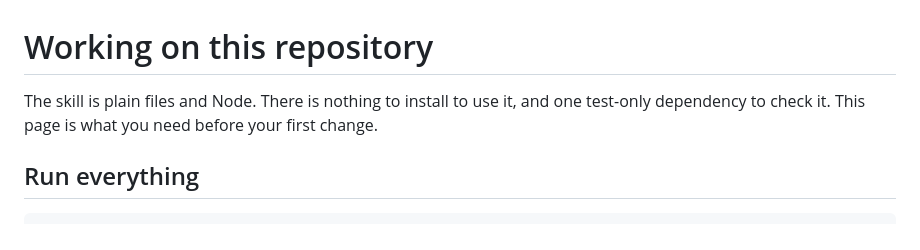
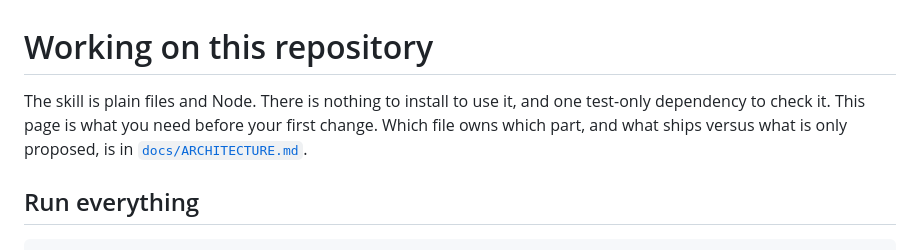
Before and after one commit to shyhunter/LetMeShowYouSomething, a Markdown page: CONTRIBUTING.md, the part around the change. Rendered like a GitHub page.

```diff
--- a/CONTRIBUTING.md
+++ b/CONTRIBUTING.md
@@ -1,7 +1,8 @@
 # Working on this repository
 
 The skill is plain files and Node. There is nothing to install to use it, and one test-only
-dependency to check it. This page is what you need before your first change.
+dependency to check it. This page is what you need before your first change. Which file owns which
+part, and what ships versus what is only proposed, is in [`docs/ARCHITECTURE.md`](docs/ARCHITECTURE.md).
 
 ## Run everything
 
```
Also changed, not shown: PROTOCOL.md (+4 -0 lines), README.md (+2 -4 lines).
